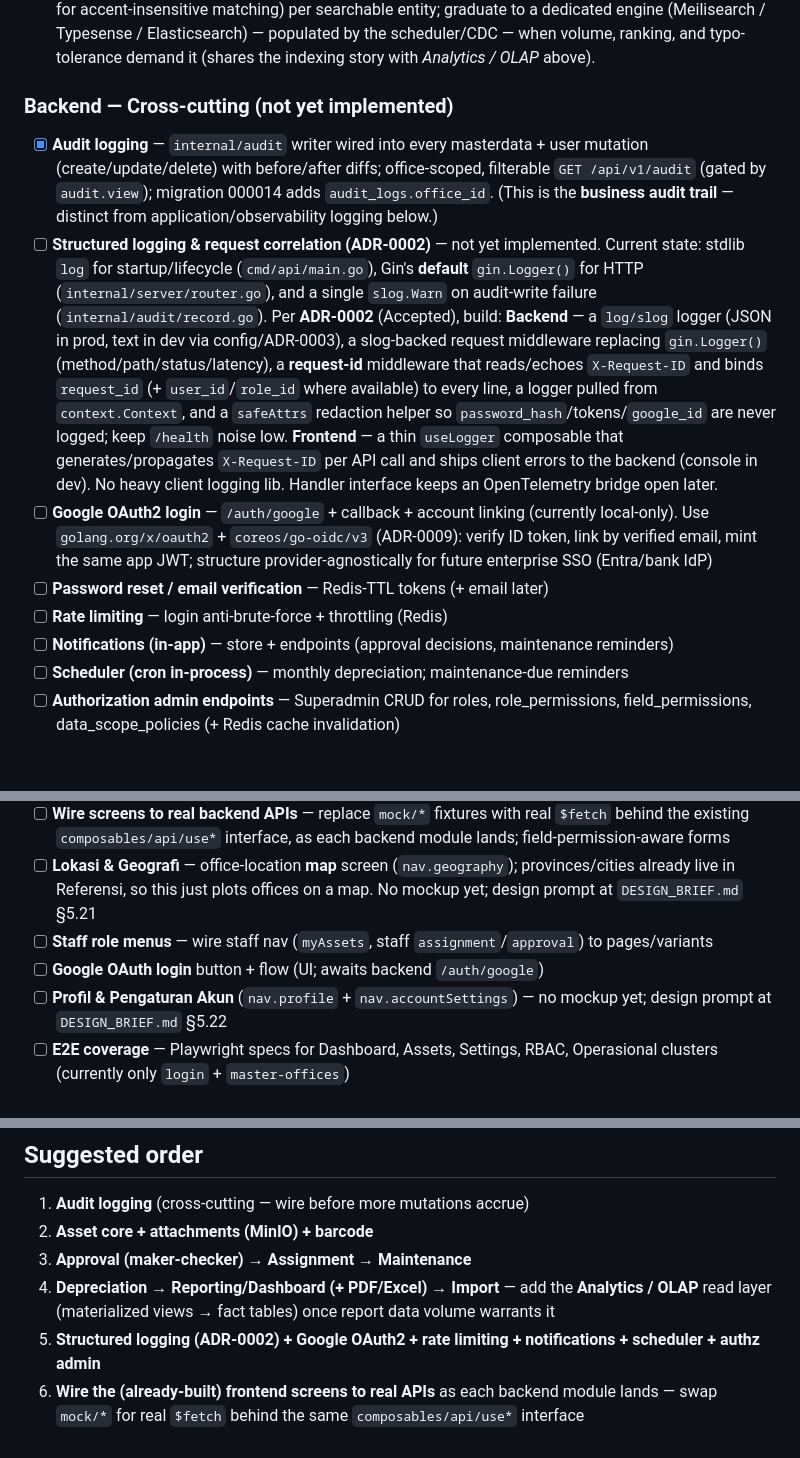
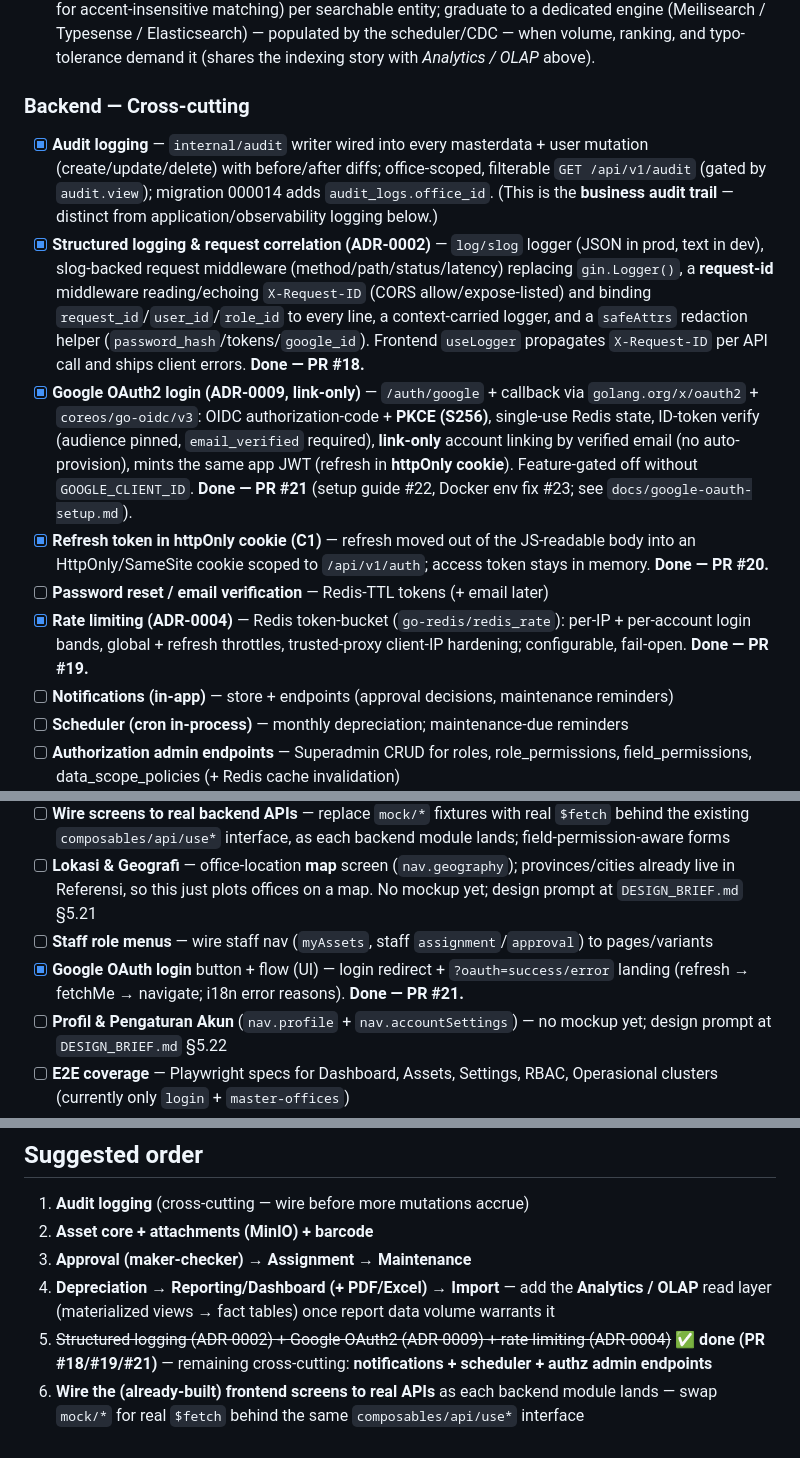
Before and after one commit to ragbuaj/inventra, a Markdown page: docs/PROGRESS.md, 3 parts joined by grey strips. Drawn GitHub-style; blank space fills up the shorter version.

Commit message:
docs(progress): mark logging, rate limiting, Google OAuth (ADR-0002/0004/0009) done

```diff
--- a/docs/PROGRESS.md
+++ b/docs/PROGRESS.md
@@ -153,23 +153,23 @@ Living checklist of what's built vs. what's left. See [PRD.md](PRD.md) for scope
 - [ ] **Backend `/search?q=&types=`** — fan-out across modules, **scope-filtered** (reuse `callerOfficeScope`) and **field-permission-aware**; return typed hits `{ type, id, title, subtitle, url }` with a small per-type limit + "more" counts.
 - [ ] **Indexing / scale** — start with Postgres full-text search (`tsvector` columns + GIN indexes, `unaccent` for accent-insensitive matching) per searchable entity; graduate to a dedicated engine (Meilisearch / Typesense / Elasticsearch) — populated by the scheduler/CDC — when volume, ranking, and typo-tolerance demand it (shares the indexing story with *Analytics / OLAP* above).
 
-### Backend — Cross-cutting (not yet implemented)
+### Backend — Cross-cutting
 - [x] **Audit logging** — `internal/audit` writer wired into every masterdata + user mutation (create/update/delete) with before/after diffs; office-scoped, filterable `GET /api/v1/audit` (gated by `audit.view`); migration 000014 adds `audit_logs.office_id`. (This is the **business audit trail** — distinct from application/observability logging below.)
-- [ ] **Structured logging & request correlation (ADR-0002)** — not yet implemented. Current state:
-      stdlib `log` for startup/lifecycle (`cmd/api/main.go`), Gin's **default** `gin.Logger()` for HTTP
-      (`internal/server/router.go`), and a single `slog.Warn` on audit-write failure (`internal/audit/record.go`).
-      Per **ADR-0002** (Accepted), build: **Backend** — a `log/slog` logger (JSON in prod, text in dev via
-      config/ADR-0003), a slog-backed request middleware replacing `gin.Logger()` (method/path/status/latency),
-      a **request-id** middleware that reads/echoes `X-Request-ID` and binds `request_id` (+ `user_id`/`role_id`
-      where available) to every line, a logger pulled from `context.Context`, and a `safeAttrs` redaction helper
-      so `password_hash`/tokens/`google_id` are never logged; keep `/health` noise low. **Frontend** — a thin
-      `useLogger` composable that generates/propagates `X-Request-ID` per API call and ships client errors to the
-      backend (console in dev). No heavy client logging lib. Handler interface keeps an OpenTelemetry bridge open later.
-- [ ] **Google OAuth2 login** — `/auth/google` + callback + account linking (currently local-only).
-      Use `golang.org/x/oauth2` + `coreos/go-oidc/v3` (ADR-0009): verify ID token, link by verified email,
-      mint the same app JWT; structure provider-agnostically for future enterprise SSO (Entra/bank IdP)
+- [x] **Structured logging & request correlation (ADR-0002)** — `log/slog` logger (JSON in prod, text in dev),
+      slog-backed request middleware (method/path/status/latency) replacing `gin.Logger()`, a **request-id**
+      middleware reading/echoing `X-Request-ID` (CORS allow/expose-listed) and binding `request_id`/`user_id`/`role_id`
+      to every line, a context-carried logger, and a `safeAttrs` redaction helper (`password_hash`/tokens/`google_id`).
+      Frontend `useLogger` propagates `X-Request-ID` per API call and ships client errors. **Done — PR #18.**
+- [x] **Google OAuth2 login (ADR-0009, link-only)** — `/auth/google` + callback via `golang.org/x/oauth2` +
+      `coreos/go-oidc/v3`: OIDC authorization-code + **PKCE (S256)**, single-use Redis state, ID-token verify
+      (audience pinned, `email_verified` required), **link-only** account linking by verified email (no
+      auto-provision), mints the same app JWT (refresh in **httpOnly cookie**). Feature-gated off without
+      `GOOGLE_CLIENT_ID`. **Done — PR #21** (setup guide #22, Docker env fix #23; see `docs/google-oauth-setup.md`).
+- [x] **Refresh token in httpOnly cookie (C1)** — refresh moved out of the JS-readable body into an
+      HttpOnly/SameSite cookie scoped to `/api/v1/auth`; access token stays in memory. **Done — PR #20.**
 - [ ] **Password reset / email verification** — Redis-TTL tokens (+ email later)
-- [ ] **Rate limiting** — login anti-brute-force + throttling (Redis)
+- [x] **Rate limiting (ADR-0004)** — Redis token-bucket (`go-redis/redis_rate`): per-IP + per-account login
+      bands, global + refresh throttles, trusted-proxy client-IP hardening; configurable, fail-open. **Done — PR #19.**
 - [ ] **Notifications (in-app)** — store + endpoints (approval decisions, maintenance reminders)
 - [ ] **Scheduler (cron in-process)** — monthly depreciation; maintenance-due reminders
 - [ ] **Authorization admin endpoints** — Superadmin CRUD for roles, role_permissions, field_permissions, data_scope_policies (+ Redis cache invalidation)
@@ -187,7 +187,8 @@ Living checklist of what's built vs. what's left. See [PRD.md](PRD.md) for scope
       existing `composables/api/use*` interface, as each backend module lands; field-permission-aware forms
 - [ ] **Lokasi & Geografi** — office-location **map** screen (`nav.geography`); provinces/cities already live in Referensi, so this just plots offices on a map. No mockup yet; design prompt at `DESIGN_BRIEF.md` §5.21
 - [ ] **Staff role menus** — wire staff nav (`myAssets`, staff `assignment`/`approval`) to pages/variants
-- [ ] **Google OAuth login** button + flow (UI; awaits backend `/auth/google`)
+- [x] **Google OAuth login** button + flow (UI) — login redirect + `?oauth=success/error` landing
+      (refresh → fetchMe → navigate; i18n error reasons). **Done — PR #21.**
 - [ ] **Profil & Pengaturan Akun** (`nav.profile` + `nav.accountSettings`) — no mockup yet; design prompt at `DESIGN_BRIEF.md` §5.22
 - [ ] **E2E coverage** — Playwright specs for Dashboard, Assets, Settings, RBAC, Operasional clusters
       (currently only `login` + `master-offices`)
@@ -209,6 +210,6 @@ Living checklist of what's built vs. what's left. See [PRD.md](PRD.md) for scope
 2. **Asset core + attachments (MinIO) + barcode**
 3. **Approval (maker-checker)** → **Assignment** → **Maintenance**
 4. **Depreciation** → **Reporting/Dashboard (+ PDF/Excel)** → **Import** — add the **Analytics / OLAP** read layer (materialized views → fact tables) once report data volume warrants it
-5. **Structured logging (ADR-0002) + Google OAuth2 + rate limiting + notifications + scheduler + authz admin**
+5. ~~Structured logging (ADR-0002) + Google OAuth2 (ADR-0009) + rate limiting (ADR-0004)~~ ✅ **done (PR #18/#19/#21)** — remaining cross-cutting: **notifications + scheduler + authz admin endpoints**
 6. **Wire the (already-built) frontend screens to real APIs** as each backend module lands —
    swap `mock/*` for real `$fetch` behind the same `composables/api/use*` interface
```
